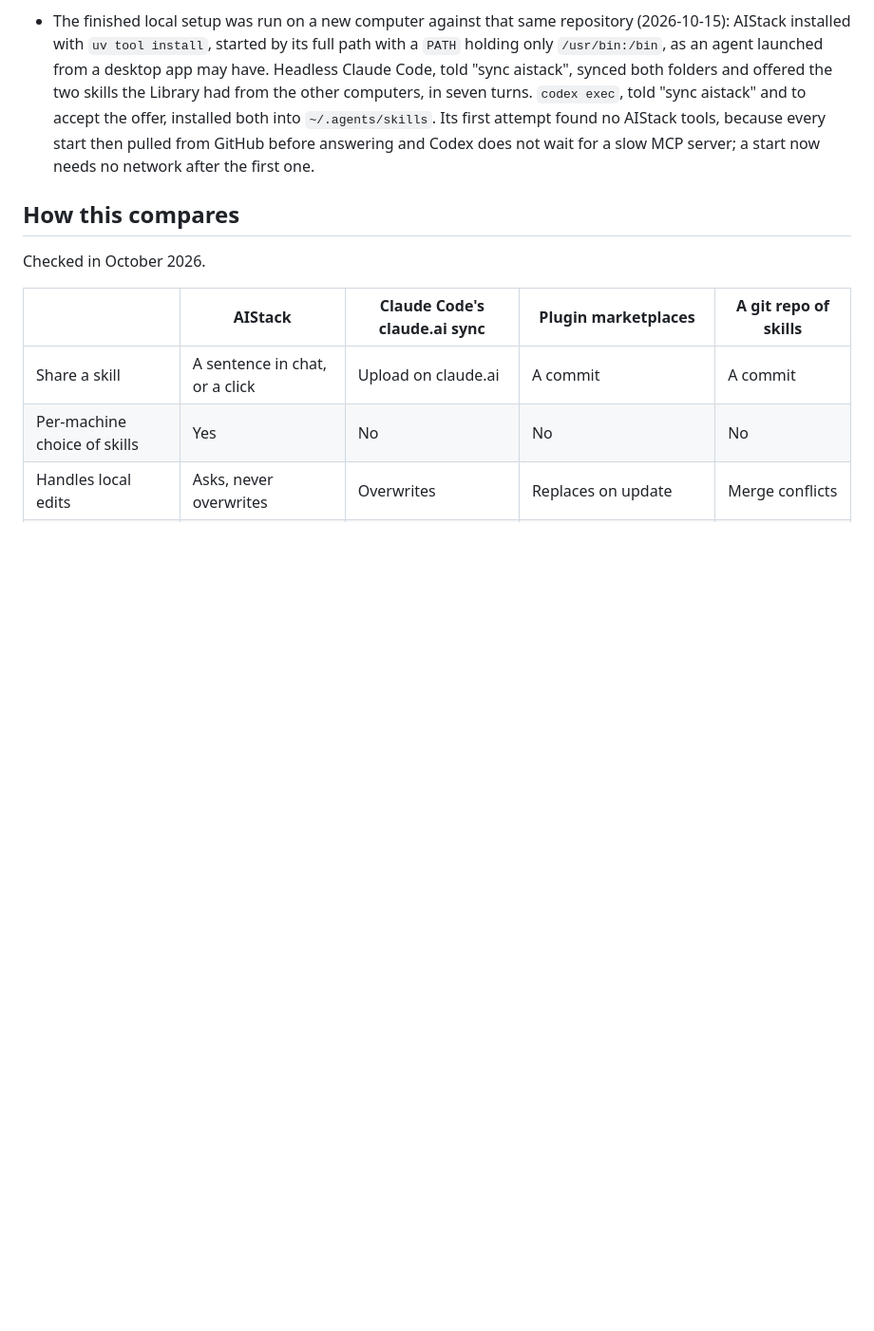
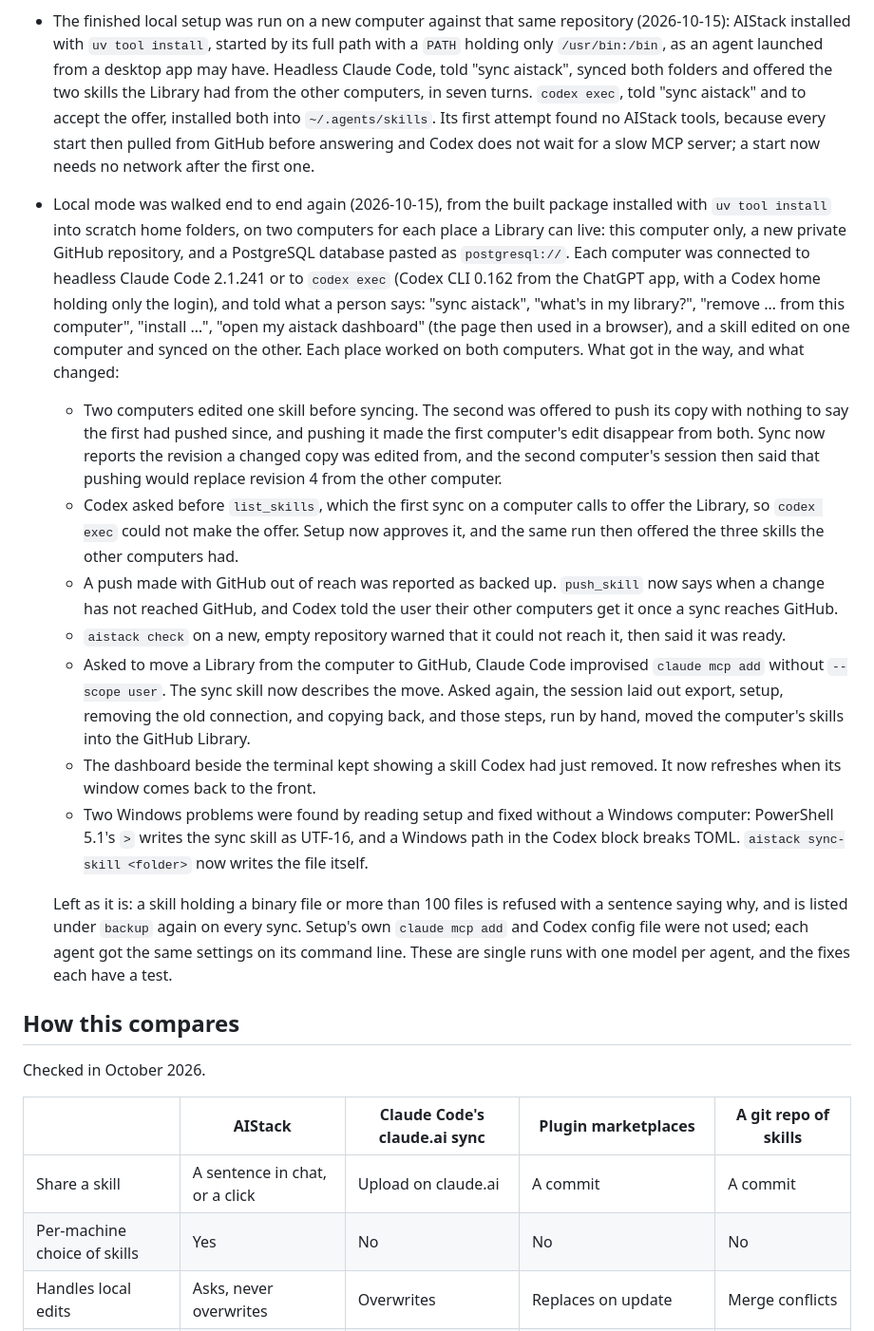
Before and after one commit to dchristopoulos/AIStack, a Markdown page: README.md, the part around the change. Shown at 95% size. Rendered like a GitHub page; blank space fills up the shorter version.

Commit message:
Record the local-mode walk on two computers per place
Local mode was set up and used again on two scratch computers for each
place a Library can live, through Claude Code and Codex. The record
says what each agent did, what got in the way and what changed, and
what was left as it is.

```diff
--- a/README.md
+++ b/README.md
@@ -292,6 +292,17 @@ What it does not show, stated plainly:
 - A Library was shared through a real private GitHub repository (2026-10-15, Claude Code 2.1.241 headless, the built package through `uvx`, two scratch home folders as a laptop and a desktop, the owner's `gh` login). `aistack check` on each reported the repository. Told "sync aistack", the laptop's session backed up its skill, which put four event files in the repository. Asked what was in the Library and to install it, the desktop's session listed it and installed it byte for byte with its executable bit, in seven turns. The first attempt found two faults, fixed before this run: a clone that timed out left a broken clone that later passed for a working one, so changes were marked shared without being pushed; and git asked the macOS keychain helper Homebrew configures before `gh`, which hung. AIStack now clones into a temporary folder and moves it into place, and gives git `gh`'s login alone for GitHub.
 - The finished local setup was run on a new computer against that same repository (2026-10-15): AIStack installed with `uv tool install`, started by its full path with a `PATH` holding only `/usr/bin:/bin`, as an agent launched from a desktop app may have. Headless Claude Code, told "sync aistack", synced both folders and offered the two skills the Library had from the other computers, in seven turns. `codex exec`, told "sync aistack" and to accept the offer, installed both into `~/.agents/skills`. Its first attempt found no AIStack tools, because every start then pulled from GitHub before answering and Codex does not wait for a slow MCP server; a start now needs no network after the first one.
 
+- Local mode was walked end to end again (2026-10-15), from the built package installed with `uv tool install` into scratch home folders, on two computers for each place a Library can live: this computer only, a new private GitHub repository, and a PostgreSQL database pasted as `postgresql://`. Each computer was connected to headless Claude Code 2.1.241 or to `codex exec` (Codex CLI 0.162 from the ChatGPT app, with a Codex home holding only the login), and told what a person says: "sync aistack", "what's in my library?", "remove … from this computer", "install …", "open my aistack dashboard" (the page then used in a browser), and a skill edited on one computer and synced on the other. Each place worked on both computers. What got in the way, and what changed:
+  - Two computers edited one skill before syncing. The second was offered to push its copy with nothing to say the first had pushed since, and pushing it made the first computer's edit disappear from both. Sync now reports the revision a changed copy was edited from, and the second computer's session then said that pushing would replace revision 4 from the other computer.
+  - Codex asked before `list_skills`, which the first sync on a computer calls to offer the Library, so `codex exec` could not make the offer. Setup now approves it, and the same run then offered the three skills the other computers had.
+  - A push made with GitHub out of reach was reported as backed up. `push_skill` now says when a change has not reached GitHub, and Codex told the user their other computers get it once a sync reaches GitHub.
+  - `aistack check` on a new, empty repository warned that it could not reach it, then said it was ready.
+  - Asked to move a Library from the computer to GitHub, Claude Code improvised `claude mcp add` without `--scope user`. The sync skill now describes the move. Asked again, the session laid out export, setup, removing the old connection, and copying back, and those steps, run by hand, moved the computer's skills into the GitHub Library.
+  - The dashboard beside the terminal kept showing a skill Codex had just removed. It now refreshes when its window comes back to the front.
+  - Two Windows problems were found by reading setup and fixed without a Windows computer: PowerShell 5.1's `>` writes the sync skill as UTF-16, and a Windows path in the Codex block breaks TOML. `aistack sync-skill <folder>` now writes the file itself.
+
+  Left as it is: a skill holding a binary file or more than 100 files is refused with a sentence saying why, and is listed under `backup` again on every sync. Setup's own `claude mcp add` and Codex config file were not used; each agent got the same settings on its command line. These are single runs with one model per agent, and the fixes each have a test.
+
 ## How this compares
 
 Checked in October 2026.
```
